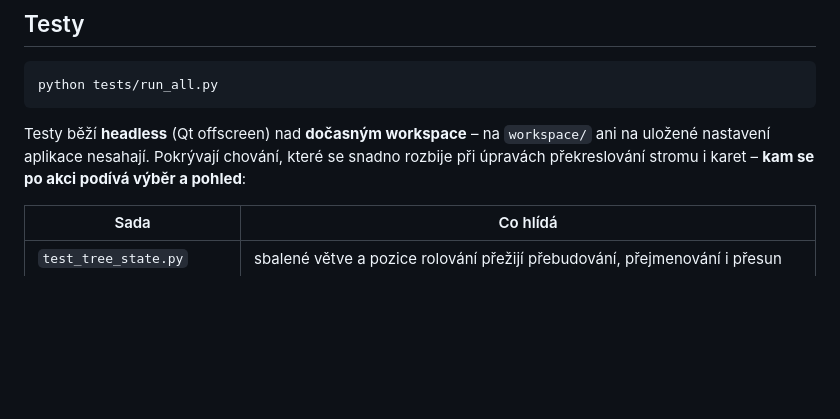
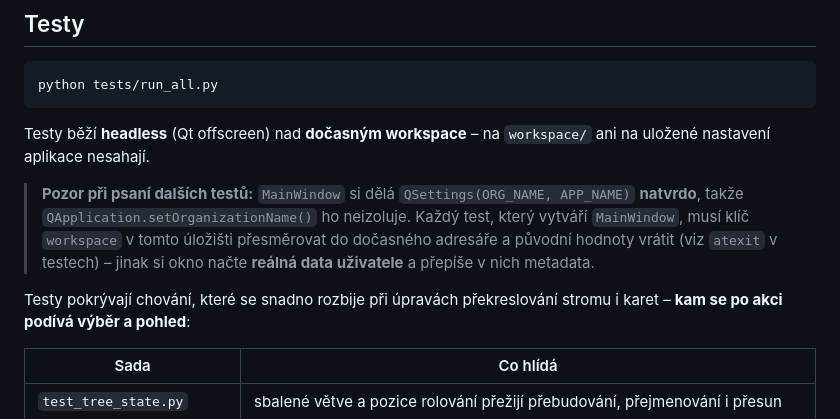
Before and after one commit to dapar777/task-master, a Markdown page: README.md, the part around the change. Rendered like a GitHub page; blank space fills up the shorter version.

Commit message:
README: varovat před pastí s QSettings v testech
MainWindow si dělá QSettings(ORG_NAME, APP_NAME) natvrdo, takže
QApplication.setOrganizationName() ho neizoluje. Dva testy na to najely
a zapisovaly do reálných dat uživatele (viz 5799c09); ať to další testy
nezopakují.

Co-Authored-By: Claude Opus 5 (1M context) <noreply@anthropic.com>

````diff
--- a/README.md
+++ b/README.md
@@ -209,7 +209,16 @@ python tests/run_all.py
 ```
 
 Testy běží **headless** (Qt offscreen) nad **dočasným workspace** – na `workspace/`
-ani na uložené nastavení aplikace nesahají. Pokrývají chování, které se snadno
+ani na uložené nastavení aplikace nesahají.
+
+> **Pozor při psaní dalších testů:** `MainWindow` si dělá
+> `QSettings(ORG_NAME, APP_NAME)` **natvrdo**, takže `QApplication.setOrganizationName()`
+> ho neizoluje. Každý test, který vytváří `MainWindow`, musí klíč `workspace`
+> v tomto úložišti přesměrovat do dočasného adresáře a původní hodnoty vrátit
+> (viz `atexit` v testech) – jinak si okno načte **reálná data uživatele** a
+> přepíše v nich metadata.
+
+Testy pokrývají chování, které se snadno
 rozbije při úpravách překreslování stromu i karet – **kam se po akci podívá
 výběr a pohled**:
 
````
